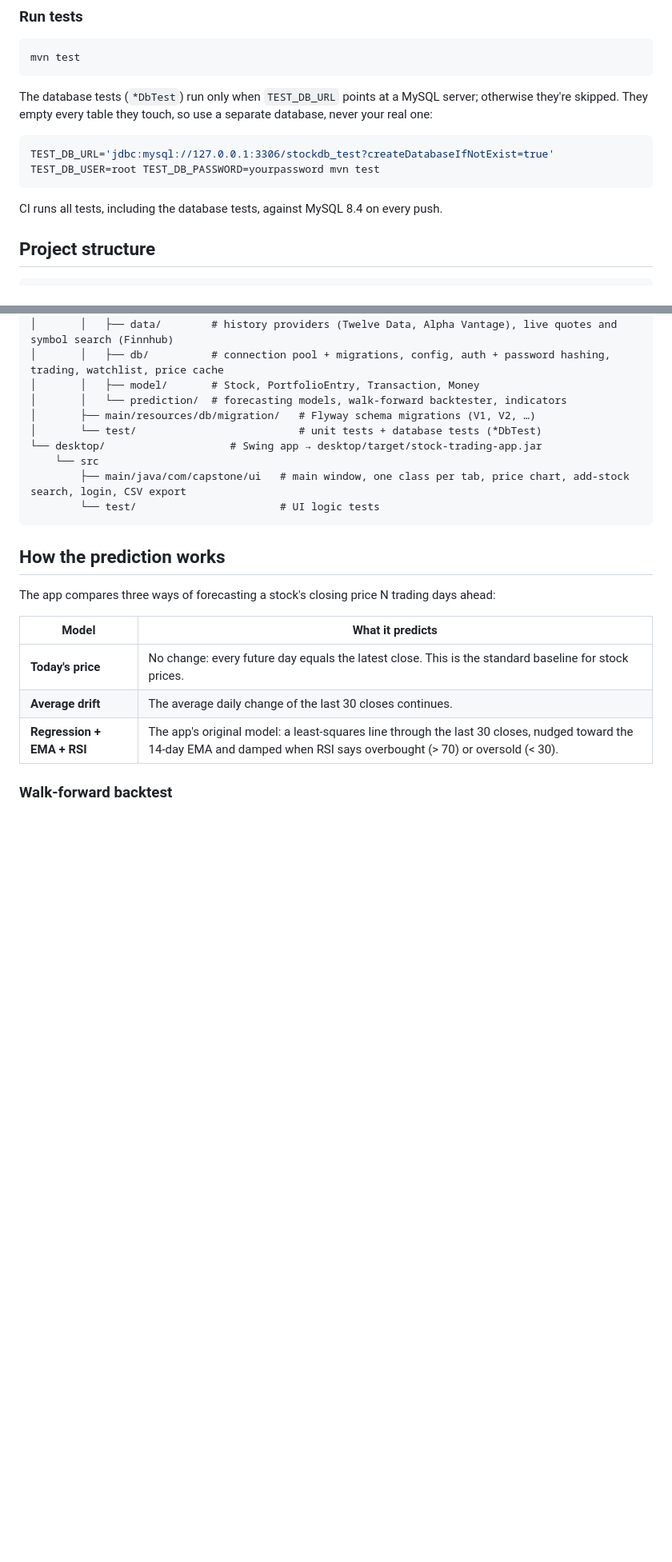
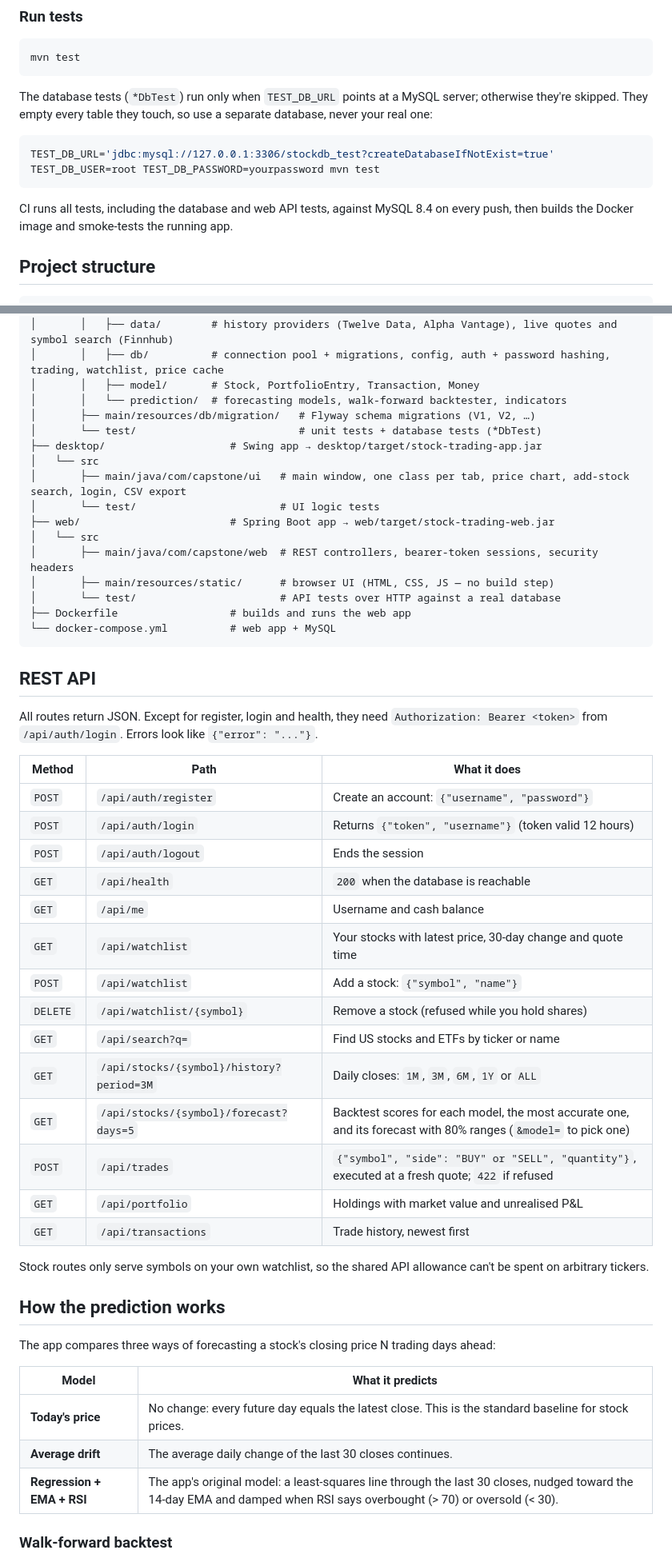
Before and after one commit to mahajanp2804/Stock-Price-Predictor, a Markdown page: README.md, 2 parts joined by grey strips. Shown at 80% size. Rendered like a GitHub page; blank space fills up the shorter version.

````diff
--- a/README.md
+++ b/README.md
@@ -75,7 +100,7 @@ The database tests (`*DbTest`) run only when `TEST_DB_URL` points at a MySQL ser
 TEST_DB_URL='jdbc:mysql://127.0.0.1:3306/stockdb_test?createDatabaseIfNotExist=true' TEST_DB_USER=root TEST_DB_PASSWORD=yourpassword mvn test
 ```
 
-CI runs all tests, including the database tests, against MySQL 8.4 on every push.
+CI runs all tests, including the database and web API tests, against MySQL 8.4 on every push, then builds the Docker image and smoke-tests the running app.
 
 ## Project structure
 
@@ -91,11 +116,41 @@ CI runs all tests, including the database tests, against MySQL 8.4 on every push
 │       │   └── prediction/  # forecasting models, walk-forward backtester, indicators
 │       ├── main/resources/db/migration/   # Flyway schema migrations (V1, V2, …)
 │       └── test/                          # unit tests + database tests (*DbTest)
-└── desktop/                    # Swing app → desktop/target/stock-trading-app.jar
-    └── src
-        ├── main/java/com/capstone/ui   # main window, one class per tab, price chart, add-stock search, login, CSV export
-        └── test/                       # UI logic tests
+├── desktop/                    # Swing app → desktop/target/stock-trading-app.jar
+│   └── src
+│       ├── main/java/com/capstone/ui   # main window, one class per tab, price chart, add-stock search, login, CSV export
+│       └── test/                       # UI logic tests
+├── web/                        # Spring Boot app → web/target/stock-trading-web.jar
+│   └── src
+│       ├── main/java/com/capstone/web  # REST controllers, bearer-token sessions, security headers
+│       ├── main/resources/static/      # browser UI (HTML, CSS, JS — no build step)
+│       └── test/                       # API tests over HTTP against a real database
+├── Dockerfile                  # builds and runs the web app
+└── docker-compose.yml          # web app + MySQL
 ```
+
+## REST API
+
+All routes return JSON. Except for register, login and health, they need `Authorization: Bearer <token>` from `/api/auth/login`. Errors look like `{"error": "..."}`.
+
+| Method | Path | What it does |
+|---|---|---|
+| `POST` | `/api/auth/register` | Create an account: `{"username", "password"}` |
+| `POST` | `/api/auth/login` | Returns `{"token", "username"}` (token valid 12 hours) |
+| `POST` | `/api/auth/logout` | Ends the session |
+| `GET` | `/api/health` | `200` when the database is reachable |
+| `GET` | `/api/me` | Username and cash balance |
+| `GET` | `/api/watchlist` | Your stocks with latest price, 30-day change and quote time |
+| `POST` | `/api/watchlist` | Add a stock: `{"symbol", "name"}` |
+| `DELETE` | `/api/watchlist/{symbol}` | Remove a stock (refused while you hold shares) |
+| `GET` | `/api/search?q=` | Find US stocks and ETFs by ticker or name |
+| `GET` | `/api/stocks/{symbol}/history?period=3M` | Daily closes: `1M`, `3M`, `6M`, `1Y` or `ALL` |
+| `GET` | `/api/stocks/{symbol}/forecast?days=5` | Backtest scores for each model, the most accurate one, and its forecast with 80% ranges (`&model=` to pick one) |
+| `POST` | `/api/trades` | `{"symbol", "side": "BUY" or "SELL", "quantity"}`, executed at a fresh quote; `422` if refused |
+| `GET` | `/api/portfolio` | Holdings with market value and unrealised P&L |
+| `GET` | `/api/transactions` | Trade history, newest first |
+
+Stock routes only serve symbols on your own watchlist, so the shared API allowance can't be spent on arbitrary tickers.
 
 ## How the prediction works
 
````
Also changed, not shown: other parts of README.md (+31 -4 lines), docs/web-app.jpg (added).
